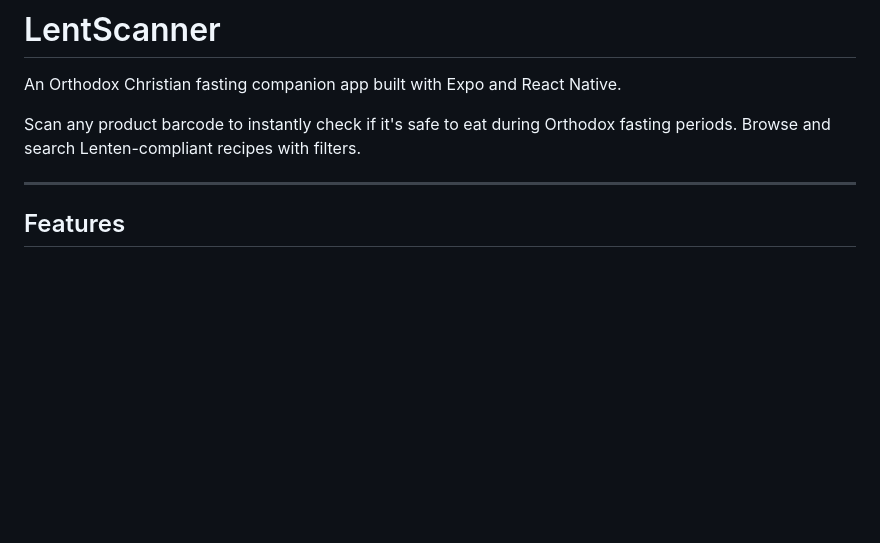
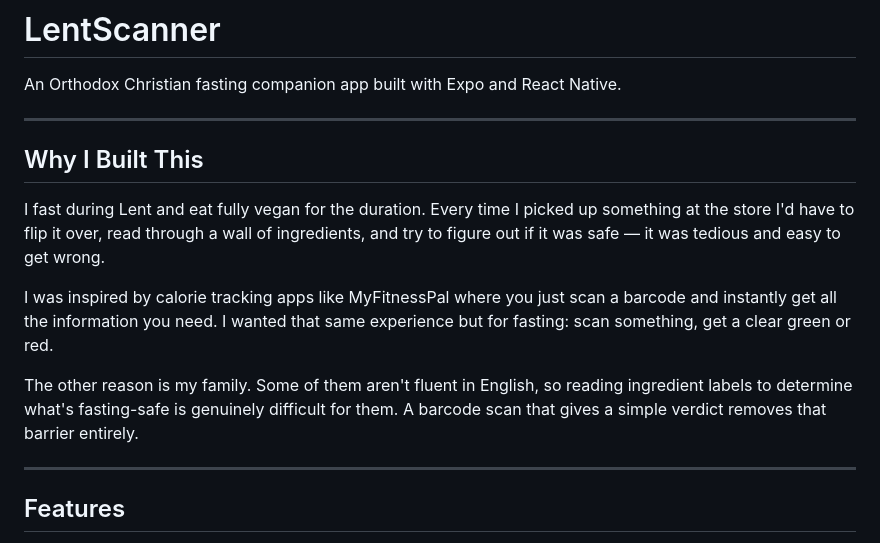
Before and after one commit to Yafet2557/LentScanner, a Markdown page: README.md, the part around one of its changes. Drawn GitHub-style; blank space fills up the shorter version.

```diff
--- a/README.md
+++ b/README.md
@@ -2,7 +2,15 @@
 
 An Orthodox Christian fasting companion app built with Expo and React Native.
 
-Scan any product barcode to instantly check if it's safe to eat during Orthodox fasting periods. Browse and search Lenten-compliant recipes with filters.
+---
+
+## Why I Built This
+
+I fast during Lent and eat fully vegan for the duration. Every time I picked up something at the store I'd have to flip it over, read through a wall of ingredients, and try to figure out if it was safe — it was tedious and easy to get wrong.
+
+I was inspired by calorie tracking apps like MyFitnessPal where you just scan a barcode and instantly get all the information you need. I wanted that same experience but for fasting: scan something, get a clear green or red.
+
+The other reason is my family. Some of them aren't fluent in English, so reading ingredient labels to determine what's fasting-safe is genuinely difficult for them. A barcode scan that gives a simple verdict removes that barrier entirely.
 
 ---
 
```
Also changed, not shown: other parts of README.md (+0 -50 lines).
